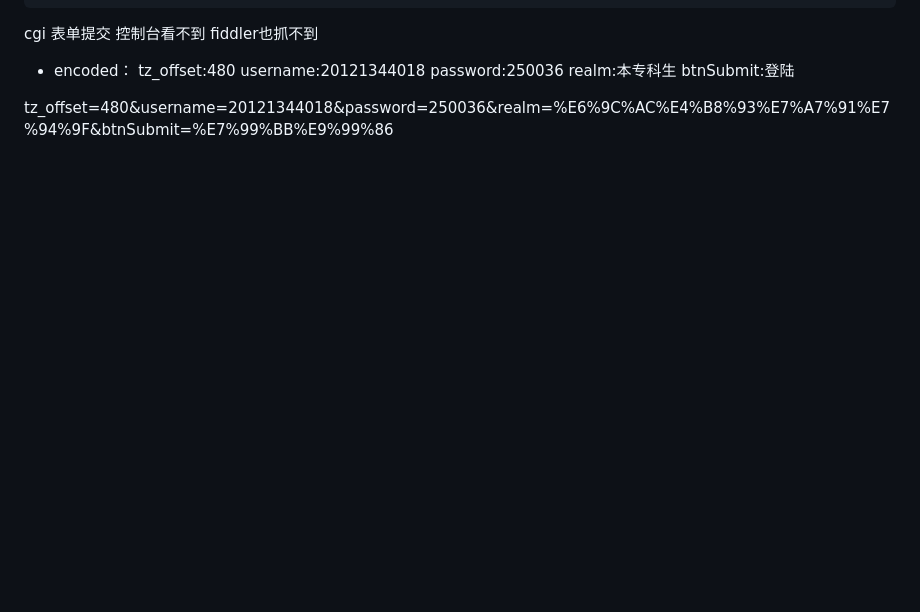
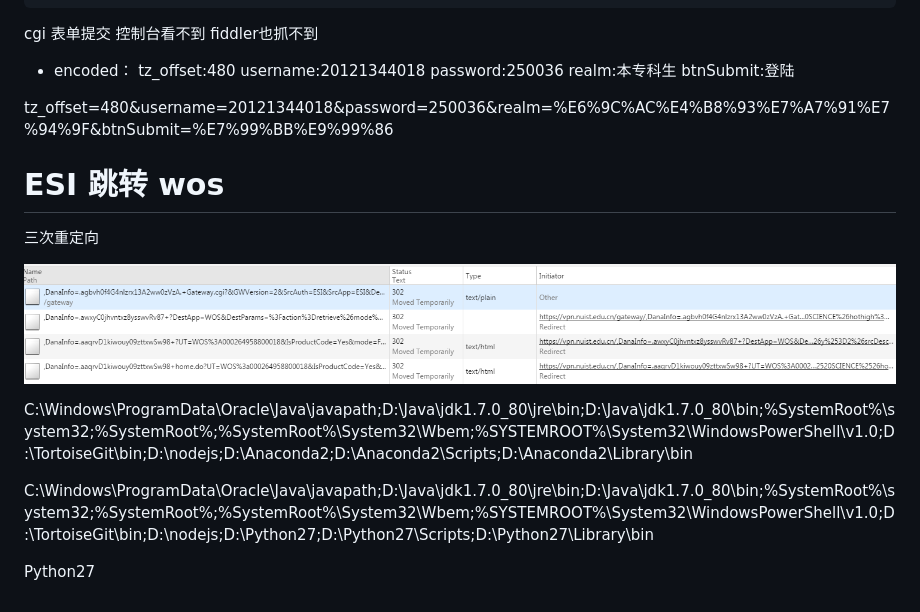
Before and after one commit to youzipi/graduation-project, a Markdown page: url.md, the part around the change. Drawn GitHub-style; pictures changed too: imgs/redirect.png (added); blank space fills up the shorter version.

```diff
--- a/url.md
+++ b/url.md
@@ -60,3 +60,15 @@ realm:本专科生
 btnSubmit:登陆
 
 tz_offset=480&username=20121344018&password=250036&realm=%E6%9C%AC%E4%B8%93%E7%A7%91%E7%94%9F&btnSubmit=%E7%99%BB%E9%99%86
+
+
+#  ESI 跳转 wos
+三次重定向
+
+![三次重定向](./imgs/redirect.png)
+
+C:\Windows\ProgramData\Oracle\Java\javapath;D:\Java\jdk1.7.0_80\jre\bin;D:\Java\jdk1.7.0_80\bin;%SystemRoot%\system32;%SystemRoot%;%SystemRoot%\System32\Wbem;%SYSTEMROOT%\System32\WindowsPowerShell\v1.0\;D:\TortoiseGit\bin;D:\nodejs\;D:\Anaconda2;D:\Anaconda2\Scripts;D:\Anaconda2\Library\bin
+
+C:\Windows\ProgramData\Oracle\Java\javapath;D:\Java\jdk1.7.0_80\jre\bin;D:\Java\jdk1.7.0_80\bin;%SystemRoot%\system32;%SystemRoot%;%SystemRoot%\System32\Wbem;%SYSTEMROOT%\System32\WindowsPowerShell\v1.0\;D:\TortoiseGit\bin;D:\nodejs\;D:\Python27;D:\Python27\Scripts;D:\Python27\Library\bin
+
+Python27
```
Also changed, not shown: xpath.md (+10 -0 lines).
